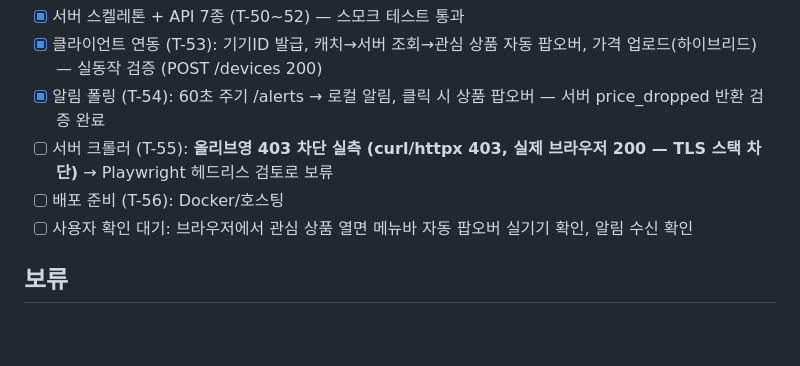
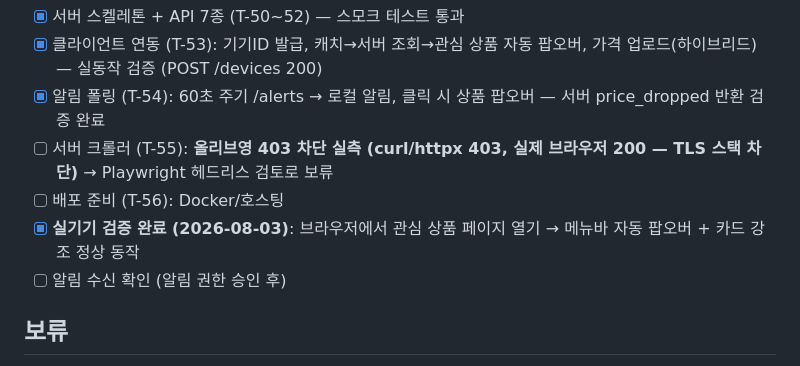
Before and after one commit to BoraSarang/Shop-WiseBar, a Markdown page: docs/TODO.md, the part around the change. Drawn GitHub-style; blank space fills up the shorter version.

Commit message:
docs(macos): 실기기 검증 완료 — 관심 상품 자동 팝오버 정상 동작

```diff
--- a/docs/TODO.md
+++ b/docs/TODO.md
@@ -32,7 +32,8 @@
 - [x] 알림 폴링 (T-54): 60초 주기 /alerts → 로컬 알림, 클릭 시 상품 팝오버 — 서버 price_dropped 반환 검증 완료
 - [ ] 서버 크롤러 (T-55): **올리브영 403 차단 실측 (curl/httpx 403, 실제 브라우저 200 — TLS 스택 차단)** → Playwright 헤드리스 검토로 보류
 - [ ] 배포 준비 (T-56): Docker/호스팅
-- [ ] 사용자 확인 대기: 브라우저에서 관심 상품 열면 메뉴바 자동 팝오버 실기기 확인, 알림 수신 확인
+- [x] **실기기 검증 완료 (2026-08-03)**: 브라우저에서 관심 상품 페이지 열기 → 메뉴바 자동 팝오버 + 카드 강조 정상 동작
+- [ ] 알림 수신 확인 (알림 권한 승인 후)
 
 ## 보류
 
```
